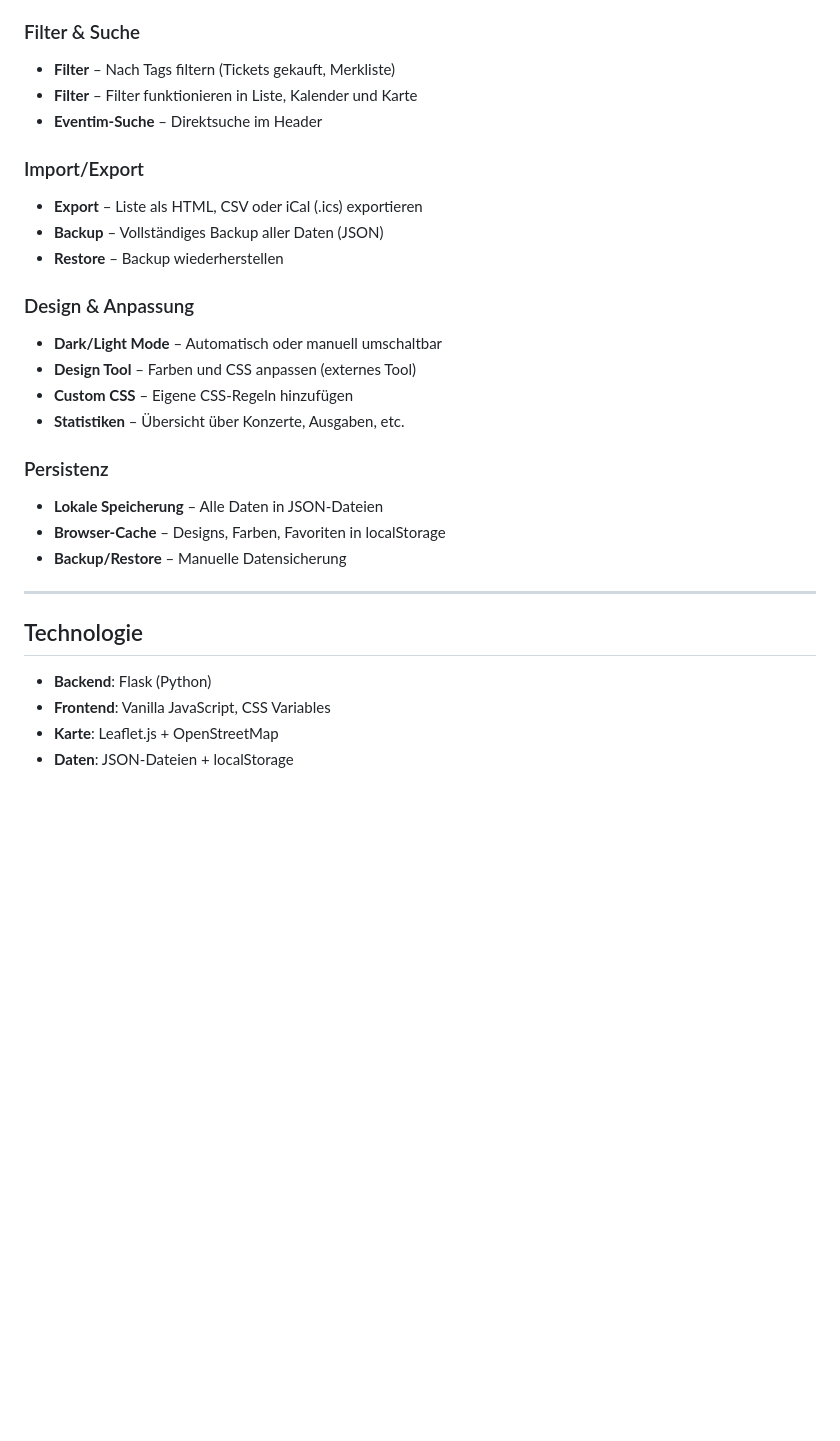
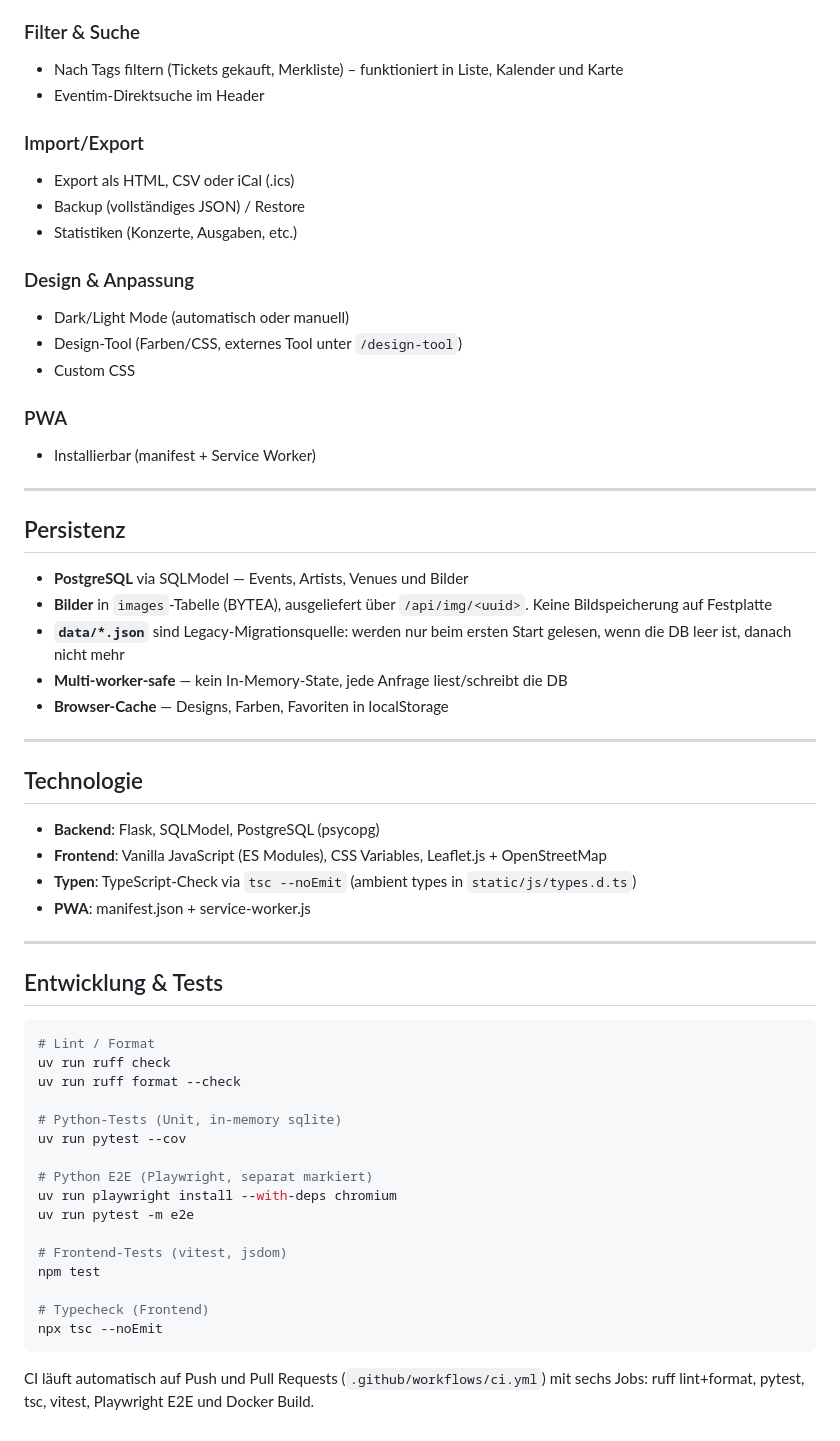
Before and after one commit to inollmann/konzertplaner, a Markdown page: README.md, the part around one of its changes. GitHub-like rendering; blank space fills up the shorter version.

````diff
--- a/README.md
+++ b/README.md
@@ -84,30 +79,61 @@ Dann im Browser: **http://localhost:5000**
 
 ### Filter & Suche
-- **Filter** – Nach Tags filtern (Tickets gekauft, Merkliste)
-- **Filter** – Filter funktionieren in Liste, Kalender und Karte
-- **Eventim-Suche** – Direktsuche im Header
+- Nach Tags filtern (Tickets gekauft, Merkliste) – funktioniert in Liste, Kalender und Karte
+- Eventim-Direktsuche im Header
 
 ### Import/Export
-- **Export** – Liste als HTML, CSV oder iCal (.ics) exportieren
-- **Backup** – Vollständiges Backup aller Daten (JSON)
-- **Restore** – Backup wiederherstellen
+- Export als HTML, CSV oder iCal (.ics)
+- Backup (vollständiges JSON) / Restore
+- Statistiken (Konzerte, Ausgaben, etc.)
 
 ### Design & Anpassung
-- **Dark/Light Mode** – Automatisch oder manuell umschaltbar
-- **Design Tool** – Farben und CSS anpassen (externes Tool)
-- **Custom CSS** – Eigene CSS-Regeln hinzufügen
-- **Statistiken** – Übersicht über Konzerte, Ausgaben, etc.
+- Dark/Light Mode (automatisch oder manuell)
+- Design-Tool (Farben/CSS, externes Tool unter `/design-tool`)
+- Custom CSS
 
-### Persistenz
-- **Lokale Speicherung** – Alle Daten in JSON-Dateien
-- **Browser-Cache** – Designs, Farben, Favoriten in localStorage
-- **Backup/Restore** – Manuelle Datensicherung
+### PWA
+- Installierbar (manifest + Service Worker)
+
+---
+
+## Persistenz
+
+- **PostgreSQL** via SQLModel — Events, Artists, Venues und Bilder
+- **Bilder** in `images`-Tabelle (BYTEA), ausgeliefert über `/api/img/<uuid>`. Keine Bildspeicherung auf Festplatte
+- **`data/*.json`** sind Legacy-Migrationsquelle: werden nur beim ersten Start gelesen, wenn die DB leer ist, danach nicht mehr
+- **Multi-worker-safe** — kein In-Memory-State, jede Anfrage liest/schreibt die DB
+- **Browser-Cache** — Designs, Farben, Favoriten in localStorage
 
 ---
 
 ## Technologie
 
-- **Backend**: Flask (Python)
-- **Frontend**: Vanilla JavaScript, CSS Variables
-- **Karte**: Leaflet.js + OpenStreetMap
-- **Daten**: JSON-Dateien + localStorage
+- **Backend**: Flask, SQLModel, PostgreSQL (psycopg)
+- **Frontend**: Vanilla JavaScript (ES Modules), CSS Variables, Leaflet.js + OpenStreetMap
+- **Typen**: TypeScript-Check via `tsc --noEmit` (ambient types in `static/js/types.d.ts`)
+- **PWA**: manifest.json + service-worker.js
+
+---
+
+## Entwicklung & Tests
+
+```bash
+# Lint / Format
+uv run ruff check
+uv run ruff format --check
+
+# Python-Tests (Unit, in-memory sqlite)
+uv run pytest --cov
+
+# Python E2E (Playwright, separat markiert)
+uv run playwright install --with-deps chromium
+uv run pytest -m e2e
+
+# Frontend-Tests (vitest, jsdom)
+npm test
+
+# Typecheck (Frontend)
+npx tsc --noEmit
+```
+
+CI läuft automatisch auf Push und Pull Requests (`.github/workflows/ci.yml`) mit sechs Jobs: ruff lint+format, pytest, tsc, vitest, Playwright E2E und Docker Build.
````
Also changed, not shown: other parts of README.md (+42 -47 lines).
